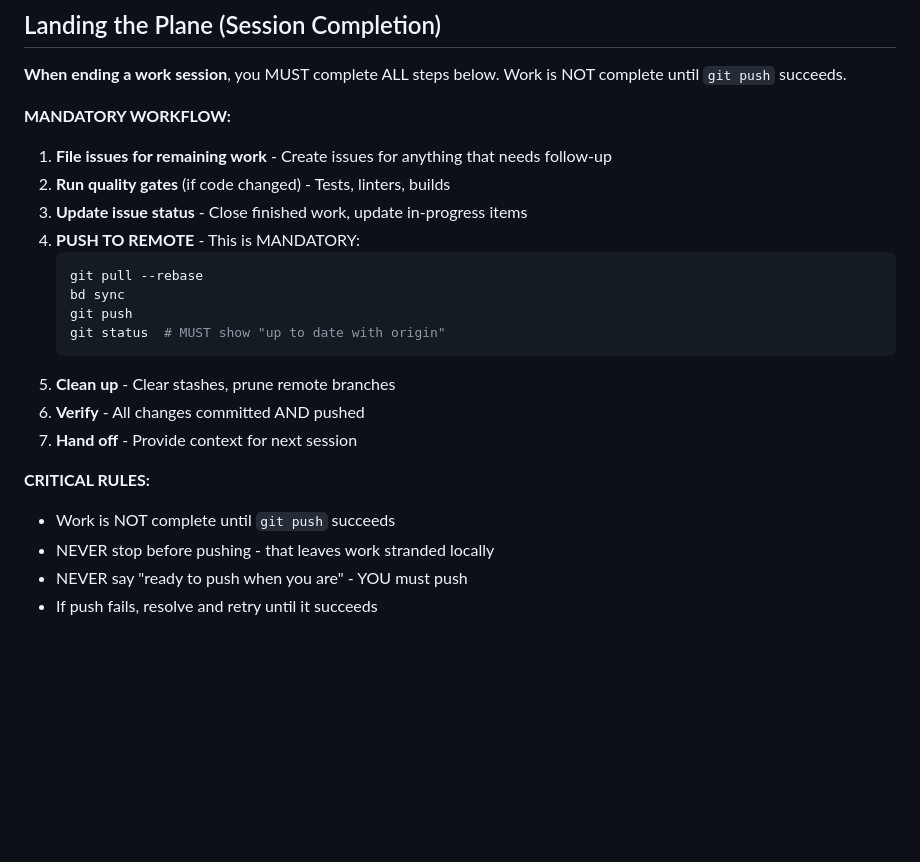
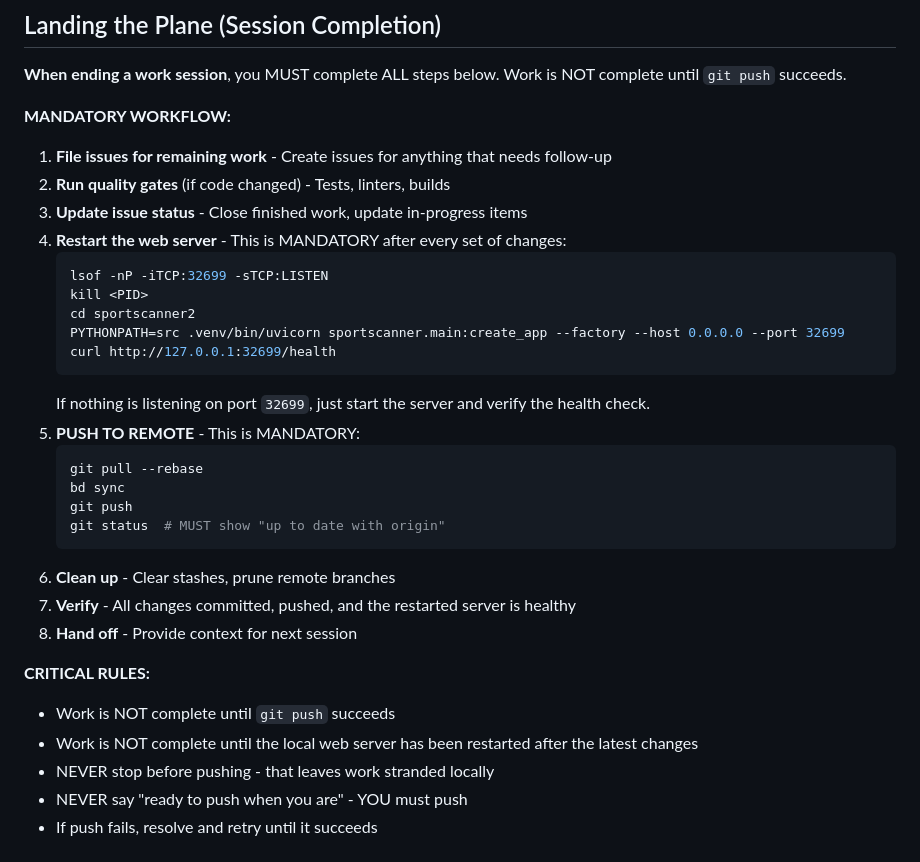
Before and after one commit to mmmmmtasty/SportScanner, a Markdown page: AGENTS.md, the part around the change. GitHub-like rendering; blank space fills up the shorter version.

Commit message:
Document server restart in agent workflow

````diff
--- a/AGENTS.md
+++ b/AGENTS.md
@@ -120,19 +120,29 @@ For more details, see README.md and docs/QUICKSTART.md.
 1. **File issues for remaining work** - Create issues for anything that needs follow-up
 2. **Run quality gates** (if code changed) - Tests, linters, builds
 3. **Update issue status** - Close finished work, update in-progress items
-4. **PUSH TO REMOTE** - This is MANDATORY:
+4. **Restart the web server** - This is MANDATORY after every set of changes:
+   ```bash
+   lsof -nP -iTCP:32699 -sTCP:LISTEN
+   kill <PID>
+   cd sportscanner2
+   PYTHONPATH=src .venv/bin/uvicorn sportscanner.main:create_app --factory --host 0.0.0.0 --port 32699
+   curl http://127.0.0.1:32699/health
+   ```
+   If nothing is listening on port `32699`, just start the server and verify the health check.
+5. **PUSH TO REMOTE** - This is MANDATORY:
    ```bash
    git pull --rebase
    bd sync
    git push
    git status  # MUST show "up to date with origin"
    ```
-5. **Clean up** - Clear stashes, prune remote branches
-6. **Verify** - All changes committed AND pushed
-7. **Hand off** - Provide context for next session
+6. **Clean up** - Clear stashes, prune remote branches
+7. **Verify** - All changes committed, pushed, and the restarted server is healthy
+8. **Hand off** - Provide context for next session
 
 **CRITICAL RULES:**
 - Work is NOT complete until `git push` succeeds
+- Work is NOT complete until the local web server has been restarted after the latest changes
 - NEVER stop before pushing - that leaves work stranded locally
 - NEVER say "ready to push when you are" - YOU must push
 - If push fails, resolve and retry until it succeeds
````
